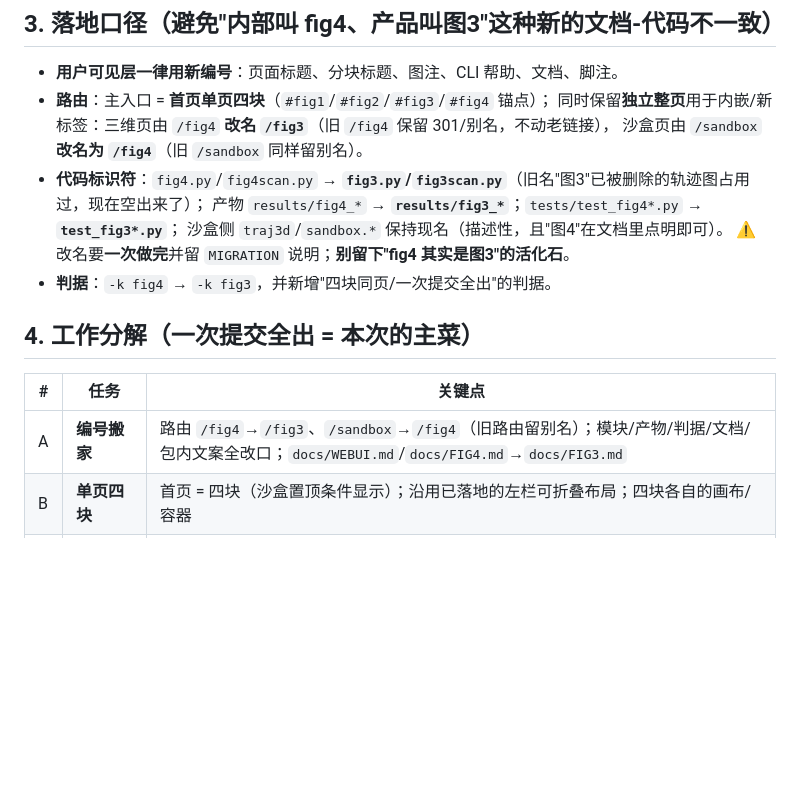
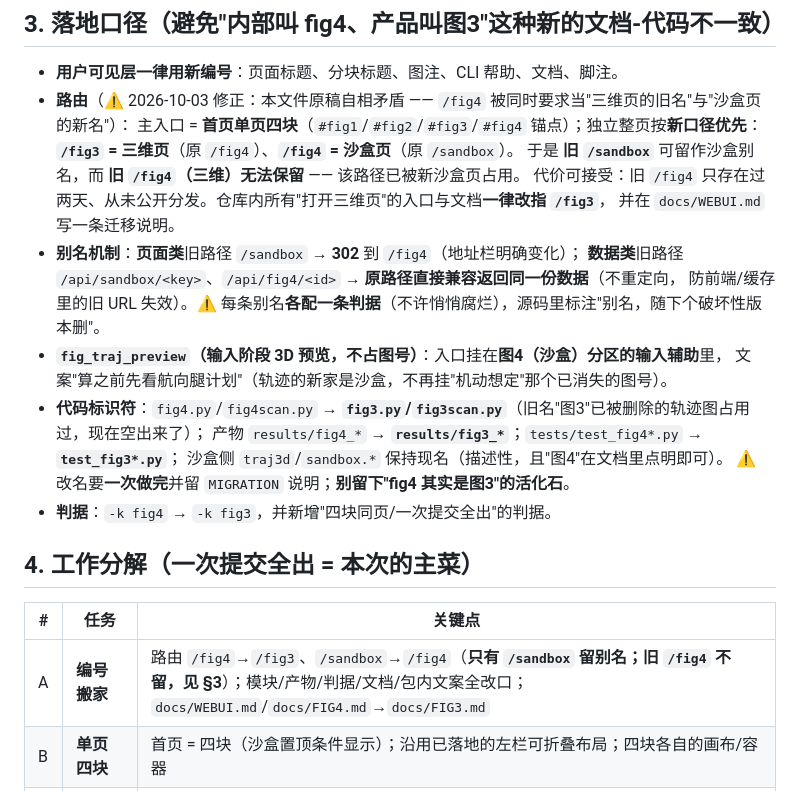
Before and after one commit to Strinova-xinghui/missile-envelope, a Markdown page: docs/UX-TARGET.md, the part around the change. Drawn GitHub-style; blank space fills up the shorter version.

Commit message:
docs(UX-TARGET): 修正规格自相矛盾（/fig4 被同时要求当三维页旧名与沙盒页新名）—— 定案 /fig3=三维页 /fig4=沙盒页 旧 /fig4 不保留别名；补别名机制与 fig_traj_preview 落点

```diff
--- a/docs/UX-TARGET.md
+++ b/docs/UX-TARGET.md
@@ -37,9 +37,17 @@
 ## 3. 落地口径（避免"内部叫 fig4、产品叫图3"这种新的文档-代码不一致）
 
 * **用户可见层一律用新编号**：页面标题、分块标题、图注、CLI 帮助、文档、脚注。
-* **路由**：主入口 = **首页单页四块**（`#fig1`/`#fig2`/`#fig3`/`#fig4` 锚点）；
-  同时保留**独立整页**用于内嵌/新标签：三维页由 `/fig4` **改名 `/fig3`**（旧 `/fig4` 保留 301/别名，不动老链接），
-  沙盒页由 `/sandbox` **改名为 `/fig4`**（旧 `/sandbox` 同样留别名）。
+* **路由**（⚠ 2026-10-03 修正：本文件原稿自相矛盾 —— `/fig4` 被同时要求当"三维页的旧名"与"沙盒页的新名"）：
+  主入口 = **首页单页四块**（`#fig1`/`#fig2`/`#fig3`/`#fig4` 锚点）；独立整页按**新口径优先**：
+  **`/fig3` = 三维页**（原 `/fig4`）、**`/fig4` = 沙盒页**（原 `/sandbox`）。
+  于是 **旧 `/sandbox`** 可留作沙盒别名，而 **旧 `/fig4`（三维）无法保留** —— 该路径已被新沙盒页占用。
+  代价可接受：旧 `/fig4` 只存在过两天、从未公开分发。仓库内所有"打开三维页"的入口与文档**一律改指 `/fig3`**，
+  并在 `docs/WEBUI.md` 写一条迁移说明。
+* **别名机制**：**页面类**旧路径 `/sandbox` → **302** 到 `/fig4`（地址栏明确变化）；
+  **数据类**旧路径 `/api/sandbox/<key>`、`/api/fig4/<id>` → **原路径直接兼容返回同一份数据**（不重定向，
+  防前端/缓存里的旧 URL 失效）。⚠ 每条别名**各配一条判据**（不许悄悄腐烂），源码里标注"别名，随下个破坏性版本删"。
+* **`fig_traj_preview`（输入阶段 3D 预览，不占图号）**：入口挂在**图4（沙盒）分区的输入辅助**里，
+  文案"算之前先看航向腿计划"（轨迹的新家是沙盒，不再挂"机动想定"那个已消失的图号）。
 * **代码标识符**：`fig4.py`/`fig4scan.py` → **`fig3.py`/`fig3scan.py`**（旧名"图3"已被删除的轨迹图占用过，现在空出来了）；
   产物 `results/fig4_*` → **`results/fig3_*`**；`tests/test_fig4*.py` → **`test_fig3*.py`**；
   沙盒侧 `traj3d`/`sandbox.*` 保持现名（描述性，且"图4"在文档里点明即可）。
@@ -50,7 +58,7 @@
 
 | # | 任务 | 关键点 |
 | --- | --- | --- |
-| A | **编号搬家** | 路由 `/fig4`→`/fig3`、`/sandbox`→`/fig4`（旧路由留别名）；模块/产物/判据/文档/包内文案全改口；`docs/WEBUI.md`/`docs/FIG4.md`→`docs/FIG3.md` |
+| A | **编号搬家** | 路由 `/fig4`→`/fig3`、`/sandbox`→`/fig4`（**只有 `/sandbox` 留别名；旧 `/fig4` 不留，见 §3**）；模块/产物/判据/文档/包内文案全改口；`docs/WEBUI.md`/`docs/FIG4.md`→`docs/FIG3.md` |
 | B | **单页四块** | 首页 = 四块（沙盒置顶条件显示）；沿用已落地的左栏可折叠布局；四块各自的画布/容器 |
 | C | **一次计算出所有图** | 一次提交 → 一个后台任务产出：沙盒 + 图1（+等时线）+ 图2（+等时线）+ 图3（+等时面）；`/progress` 汇总四块进度；CLI 一条命令同口径 |
 | D | **静态形态** | 图1/图2 的"11 点静态"（秒级、不解算）；图3 已是 11 点 |
```
